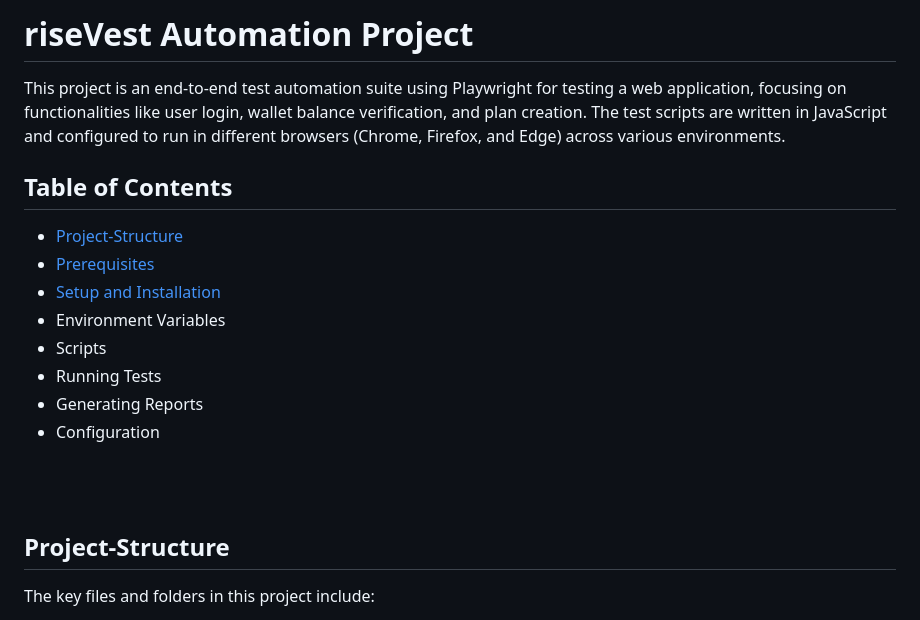
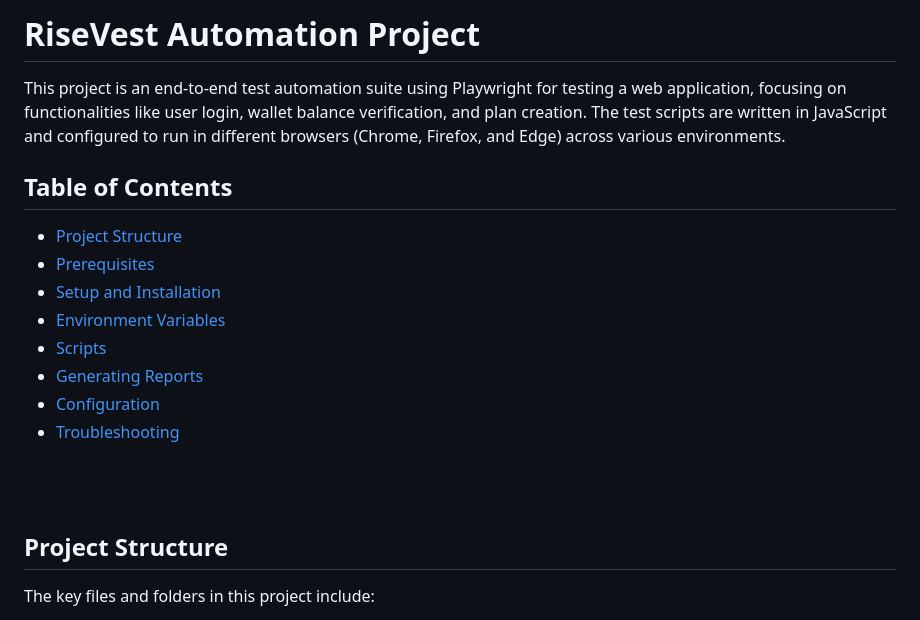
Before and after one commit to amige9/riseVest-Automation, a Markdown page: README.md, the part around the change printed below. GitHub-like rendering.

```diff
--- a/README.md
+++ b/README.md
@@ -1,20 +1,20 @@
-# riseVest Automation Project
+# RiseVest Automation Project
 
 This project is an end-to-end test automation suite using Playwright for testing a web application, focusing on functionalities like user login, wallet balance verification, and plan creation. The test scripts are written in JavaScript and configured to run in different browsers (Chrome, Firefox, and Edge) across various environments.
 
 ## Table of Contents
-* [Project-Structure](#Project-Structure)
+* [Project Structure](#Project-Structure)
 * [Prerequisites](#Prerequisites)
 * [Setup and Installation](#Setup-and-Installation)
-* Environment Variables
-* Scripts
-* Running Tests
-* Generating Reports
-* Configuration
+* [Environment Variables](#Environment-Variables)
+* [Scripts](#Scripts)
+* [Generating Reports](#Generating-Reports)
+* [Configuration](#Configuration)
+* [Troubleshooting](#Troubleshooting)
 <br>
 <br>
 
-## Project-Structure <br>
+## Project Structure <br>
 The key files and folders in this project include:
 <br>
 
```
Also changed, not shown: other parts of README.md (+55 -0 lines).
